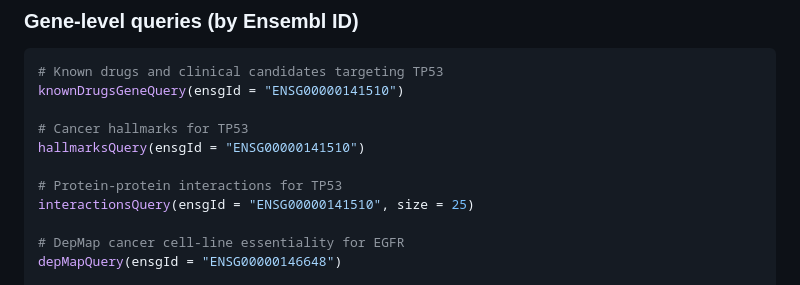
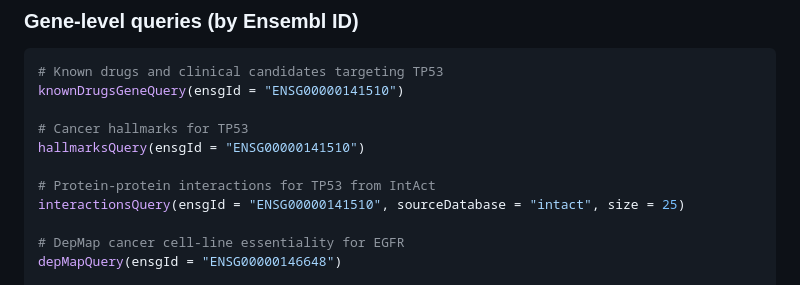
Before and after one commit to amirfeizi/otargen, a Markdown page: README.md, the part around the change. GitHub-like rendering.

Commit message:
docs: add sourceDatabase param to interactionsQuery example in README

```diff
--- a/README.md
+++ b/README.md
@@ -57,8 +57,8 @@ knownDrugsGeneQuery(ensgId = "ENSG00000141510")
 # Cancer hallmarks for TP53
 hallmarksQuery(ensgId = "ENSG00000141510")
 
-# Protein-protein interactions for TP53
-interactionsQuery(ensgId = "ENSG00000141510", size = 25)
+# Protein-protein interactions for TP53 from IntAct
+interactionsQuery(ensgId = "ENSG00000141510", sourceDatabase = "intact", size = 25)
 
 # DepMap cancer cell-line essentiality for EGFR
 depMapQuery(ensgId = "ENSG00000146648")
```
